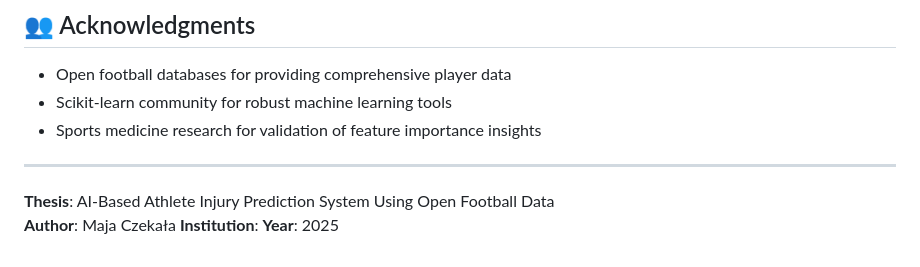
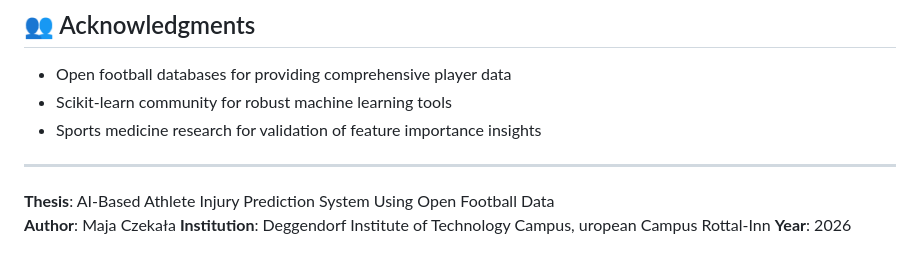
Before and after one commit to Maja03/injury_prediction, a Markdown page: README.md, the part around the change. Rendered like a GitHub page.

Commit message:
Update institution and year in README.

```diff
--- a/README.md
+++ b/README.md
@@ -312,5 +312,5 @@ This project is developed as part of academic research. Please cite appropriatel
 
 **Thesis**: AI-Based Athlete Injury Prediction System Using Open Football Data
 **Author**: Maja Czekała
-**Institution**:
-**Year**: 2025
+**Institution**: Deggendorf Institute of Technology Campus, uropean Campus Rottal-Inn
+**Year**: 2026
```
